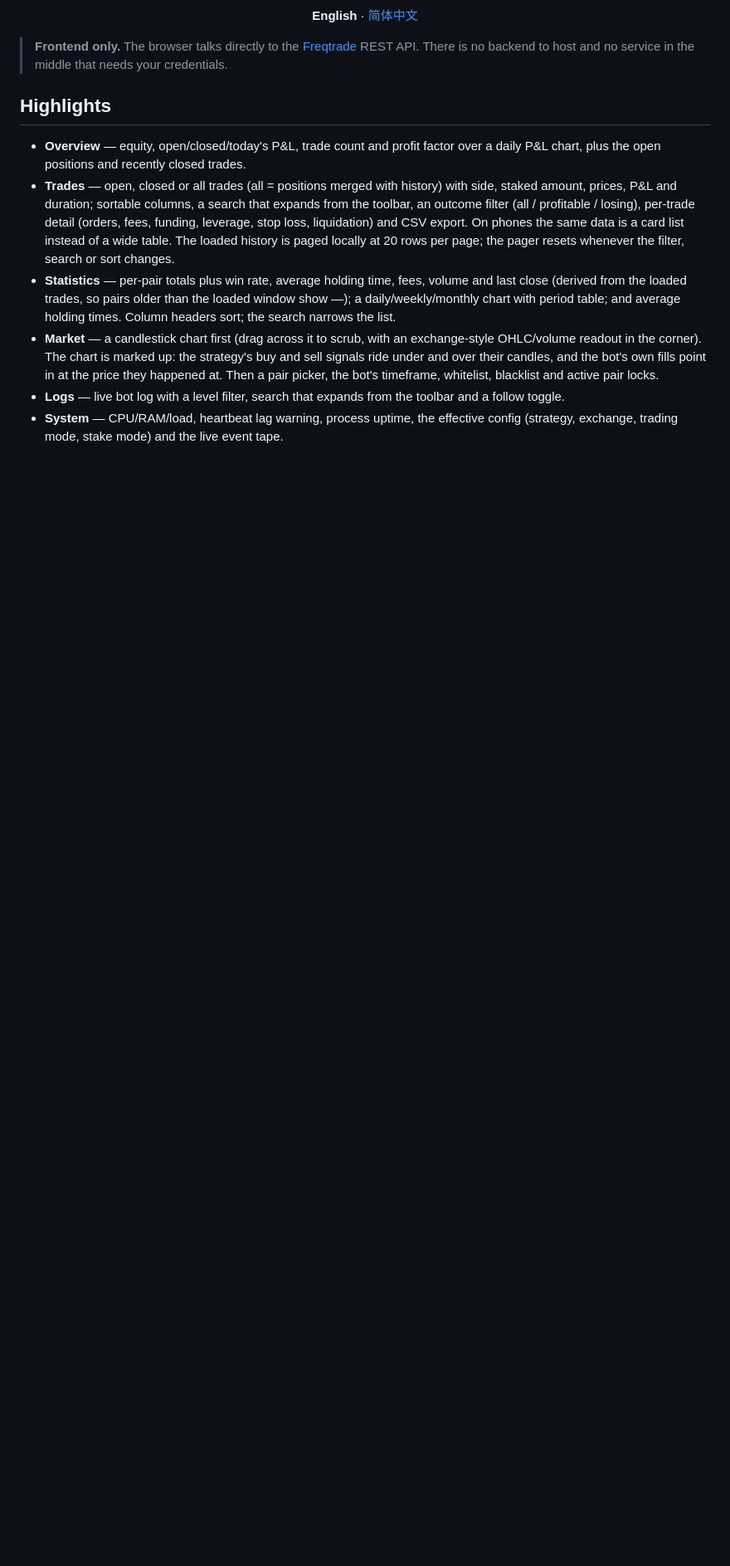
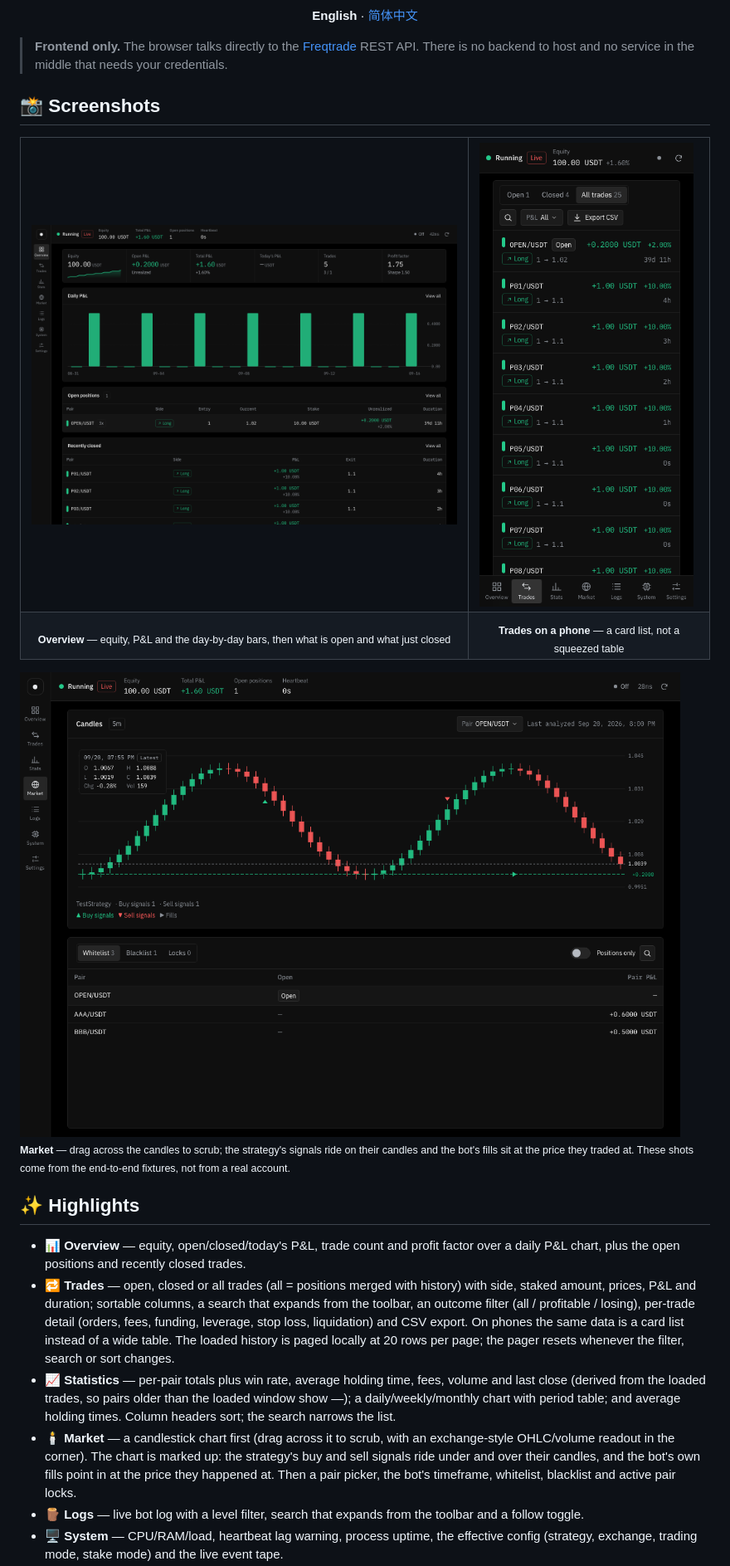
Before and after one commit to H-xiaoH/ft-dash, a Markdown page: README.md, the part around one of its changes. Shown at 83% size. Rendered like a GitHub page; pictures changed too: docs/images/en/dashboard.png (added), docs/images/en/market.png (added), docs/images/en/trades-phone.png (added); blank space fills up the shorter version.

```diff
--- a/README.md
+++ b/README.md
@@ -18,26 +22,43 @@ An installable Vue PWA that keeps the browser, your bot and your data in one sho
 > **Frontend only.** The browser talks directly to the [Freqtrade](https://www.freqtrade.io/)
 > REST API. There is no backend to host and no service in the middle that needs your credentials.
 
-## Highlights
+## 📸 Screenshots
 
-- **Overview** — equity, open/closed/today's P&L, trade count and profit factor over a daily
+<table>
+  <tr>
+    <td width="65%"><img src="docs/images/en/dashboard.png" alt="Overview: equity and P&amp;L tiles, the daily P&amp;L chart, open positions and recently closed trades" /></td>
+    <td width="35%"><img src="docs/images/en/trades-phone.png" alt="Trades on a phone: the same rows rendered as cards, above the tab bar" /></td>
+  </tr>
+  <tr>
+    <td align="center"><sub><b>Overview</b> — equity, P&amp;L and the day-by-day bars, then what is open and what just closed</sub></td>
+    <td align="center"><sub><b>Trades on a phone</b> — a card list, not a squeezed table</sub></td>
+  </tr>
+</table>
+
+<img src="docs/images/en/market.png" alt="Market: candles with the strategy's signals under and over them, the bot's own fills, and the cost basis of the open position" />
+
+<sub><b>Market</b> — drag across the candles to scrub; the strategy's signals ride on their candles and the bot's fills sit at the price they traded at. These shots come from the end-to-end fixtures, not from a real account.</sub>
+
+## ✨ Highlights
+
+- 📊 **Overview** — equity, open/closed/today's P&L, trade count and profit factor over a daily
   P&L chart, plus the open positions and recently closed trades.
-- **Trades** — open, closed or all trades (all = positions merged with history) with side,
+- 🔁 **Trades** — open, closed or all trades (all = positions merged with history) with side,
   staked amount, prices, P&L and duration; sortable columns, a search that expands from the
   toolbar, an outcome filter (all / profitable / losing), per-trade detail (orders, fees,
   funding, leverage, stop loss, liquidation) and CSV export. On phones the same data is a
   card list instead of a wide table. The loaded history is paged locally at 20 rows per page;
   the pager resets whenever the filter, search or sort changes.
-- **Statistics** — per-pair totals plus win rate, average holding time, fees, volume and last
+- 📈 **Statistics** — per-pair totals plus win rate, average holding time, fees, volume and last
   close (derived from the loaded trades, so pairs older than the loaded window show —); a
   daily/weekly/monthly chart with period table; and average holding times. Column headers
   sort; the search narrows the list.
-- **Market** — a candlestick chart first (drag across it to scrub, with an exchange-style
+- 🕯️ **Market** — a candlestick chart first (drag across it to scrub, with an exchange-style
   OHLC/volume readout in the corner). The chart is marked up: the strategy's buy and sell
   signals ride under and over their candles, and the bot's own fills point in at the price
   they happened at. Then a pair picker, the bot's timeframe, whitelist, blacklist and active
   pair locks.
-- **Logs** — live bot log with a level filter, search that expands from the toolbar and a
+- 🪵 **Logs** — live bot log with a level filter, search that expands from the toolbar and a
   follow toggle.
-- **System** — CPU/RAM/load, heartbeat lag warning, process uptime, the effective config
+- 🖥️ **System** — CPU/RAM/load, heartbeat lag warning, process uptime, the effective config
   (strategy, exchange, trading mode, stake mode) and the live event tape.
```
Also changed, not shown: other parts of README.md (+29 -16 lines), README.zh-CN.md (+52 -23 lines), docs/images/zh/dashboard.png (added), docs/images/zh/market.png (added), docs/images/zh/trades-phone.png (added), 1 other file.
